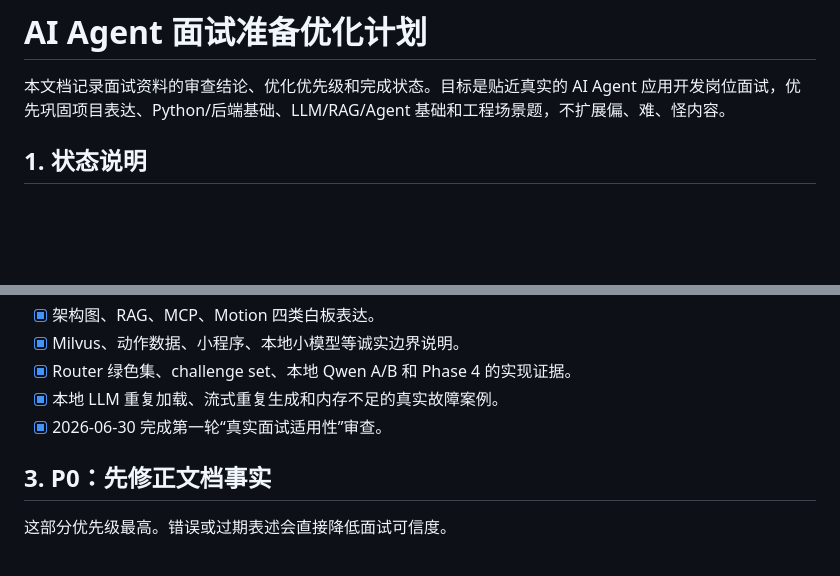
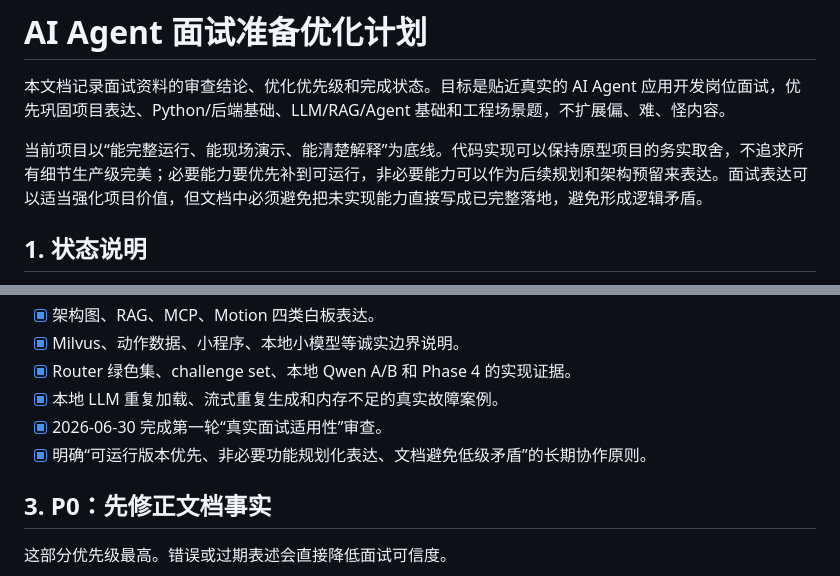
Before and after one commit to lxxxxx-oss/Personal_Fitness_Assistant_Agent, a Markdown page: docs/interview/INTERVIEW_PREPARATION_OPTIMIZATION_PLAN.md, 2 parts joined by grey strips. Drawn GitHub-style; blank space fills up the shorter version.

Commit message:
docs: record interview runtime boundary

```diff
--- a/docs/interview/INTERVIEW_PREPARATION_OPTIMIZATION_PLAN.md
+++ b/docs/interview/INTERVIEW_PREPARATION_OPTIMIZATION_PLAN.md
@@ -1,6 +1,8 @@
 # AI Agent 面试准备优化计划
 
 本文档记录面试资料的审查结论、优化优先级和完成状态。目标是贴近真实的 AI Agent 应用开发岗位面试，优先巩固项目表达、Python/后端基础、LLM/RAG/Agent 基础和工程场景题，不扩展偏、难、怪内容。
+
+当前项目以“能完整运行、能现场演示、能清楚解释”为底线。代码实现可以保持原型项目的务实取舍，不追求所有细节生产级完美；必要能力要优先补到可运行，非必要能力可以作为后续规划和架构预留来表达。面试表达可以适当强化项目价值，但文档中必须避免把未实现能力直接写成已完整落地，避免形成逻辑矛盾。
 
 ## 1. 状态说明
 
@@ -23,6 +25,7 @@
 - [x] Router 绿色集、challenge set、本地 Qwen A/B 和 Phase 4 的实现证据。
 - [x] 本地 LLM 重复加载、流式重复生成和内存不足的真实故障案例。
 - [x] 2026-06-30 完成第一轮“真实面试适用性”审查。
+- [x] 明确“可运行版本优先、非必要功能规划化表达、文档避免低级矛盾”的长期协作原则。
 
 ## 3. P0：先修正文档事实
 
```
Also changed, not shown: AGENTS.md (+12 -0 lines), docs/progress/2026-06-30-interview-runtime-boundary.md (added, +22 -0 lines).
